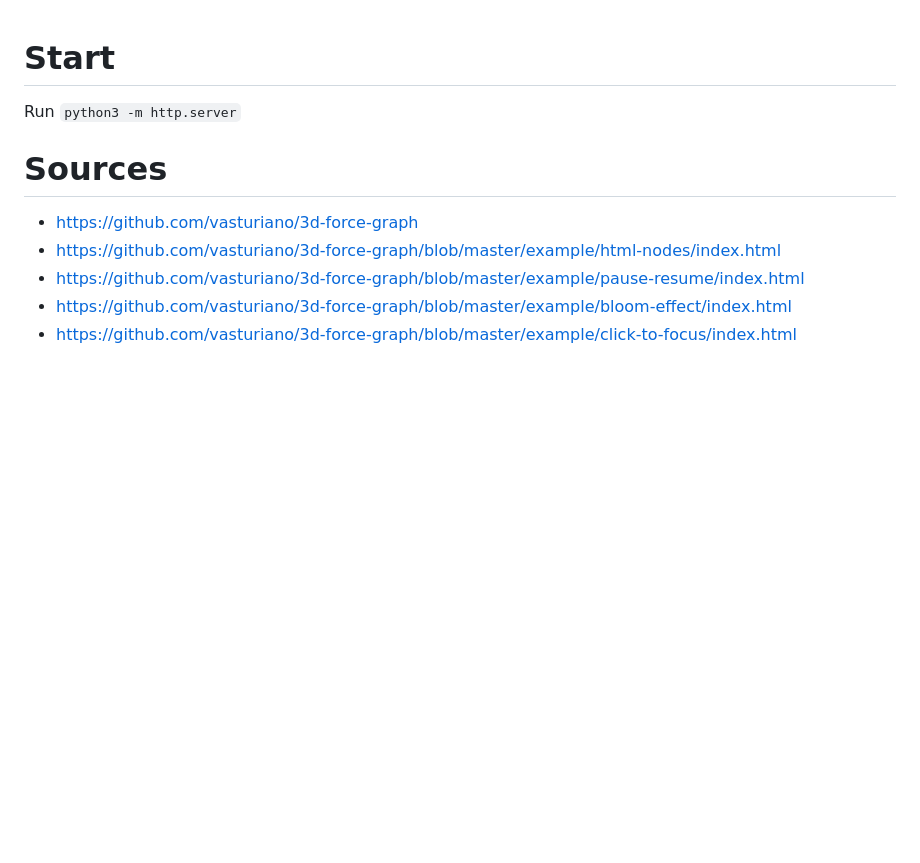
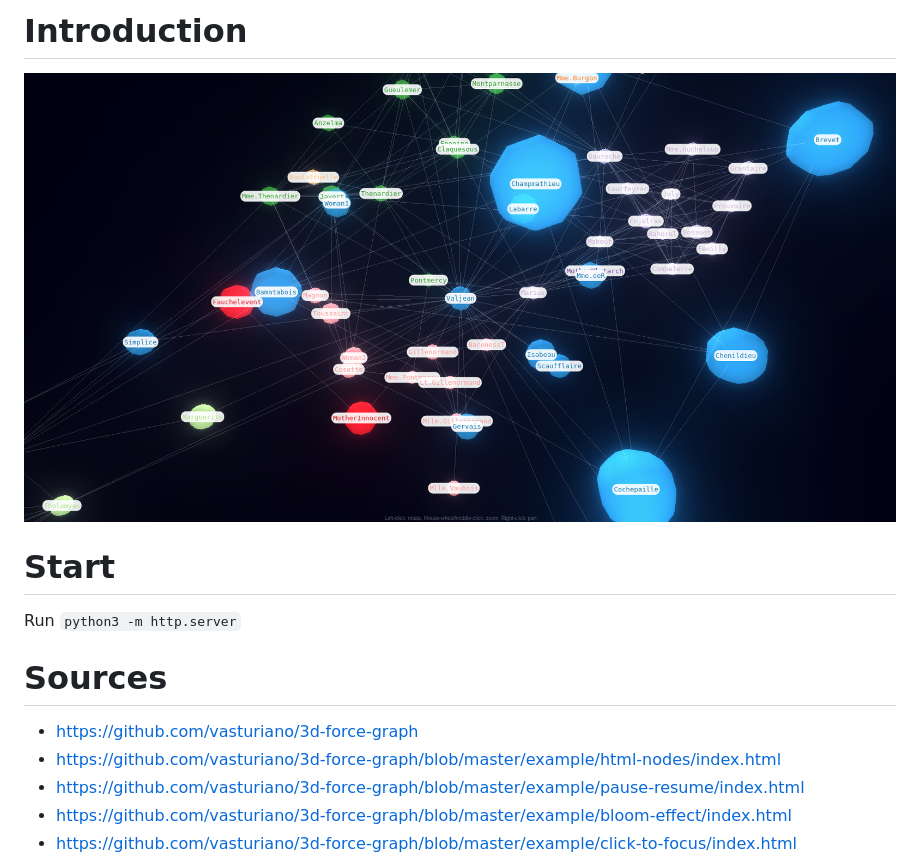
Before and after one commit to jbravo94/interactive-graph-animation, a Markdown page: README.md, the part around the change. GitHub-like rendering; pictures changed too: screenshot.png (added); blank space fills up the shorter version.

```diff
--- a/README.md
+++ b/README.md
@@ -1,3 +1,6 @@
+# Introduction
+![Screenshot](screenshot.png?raw=true "Screenshot")
+
 # Start
 Run `python3 -m http.server`
 
```
